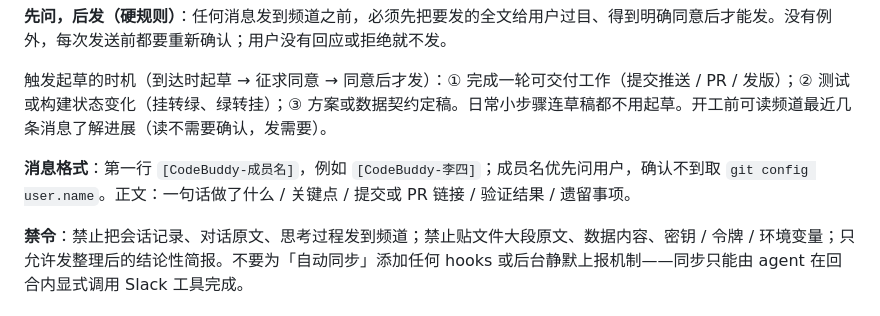
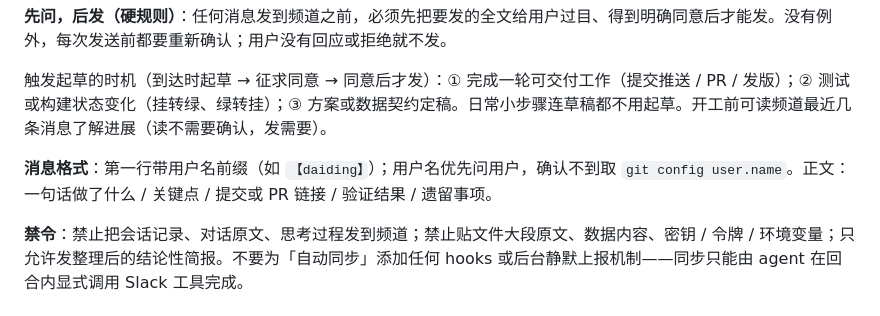
Before and after one commit to ChenShi-Tech/interprovince-route-optimizer, a Markdown page: CODEBUDDY.md, the part around the change. Rendered like a GitHub page.

```diff
--- a/CODEBUDDY.md
+++ b/CODEBUDDY.md
@@ -212,7 +212,7 @@ landed = includeDstCost ? border/(1-ρ受)+pNet+fund : border
 
 触发起草的时机（到达时起草 → 征求同意 → 同意后才发）：① 完成一轮可交付工作（提交推送 / PR / 发版）；② 测试或构建状态变化（挂转绿、绿转挂）；③ 方案或数据契约定稿。日常小步骤连草稿都不用起草。开工前可读频道最近几条消息了解进展（读不需要确认，发需要）。
 
-**消息格式**：第一行 `[CodeBuddy-成员名]`，例如 `[CodeBuddy-李四]`；成员名优先问用户，确认不到取 `git config user.name`。正文：一句话做了什么 / 关键点 / 提交或 PR 链接 / 验证结果 / 遗留事项。
+**消息格式**：第一行带用户名前缀（如 `【daiding】`）；用户名优先问用户，确认不到取 `git config user.name`。正文：一句话做了什么 / 关键点 / 提交或 PR 链接 / 验证结果 / 遗留事项。
 
 **禁令**：禁止把会话记录、对话原文、思考过程发到频道；禁止贴文件大段原文、数据内容、密钥 / 令牌 / 环境变量；只允许发整理后的结论性简报。不要为「自动同步」添加任何 hooks 或后台静默上报机制——同步只能由 agent 在回合内显式调用 Slack 工具完成。
 
```
Also changed, not shown: AGENTS.md (+1 -1 lines), CLAUDE.md (+1 -1 lines).
